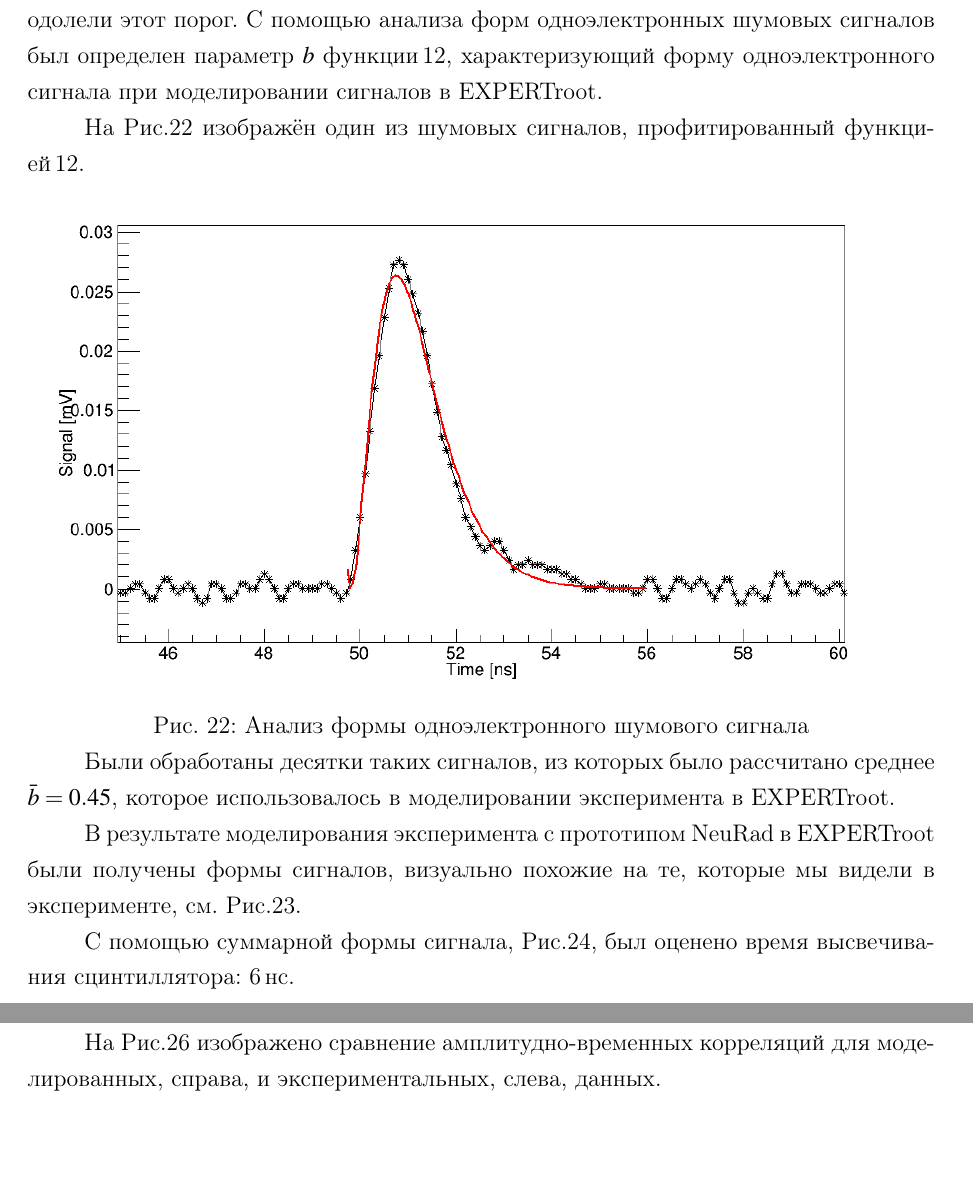
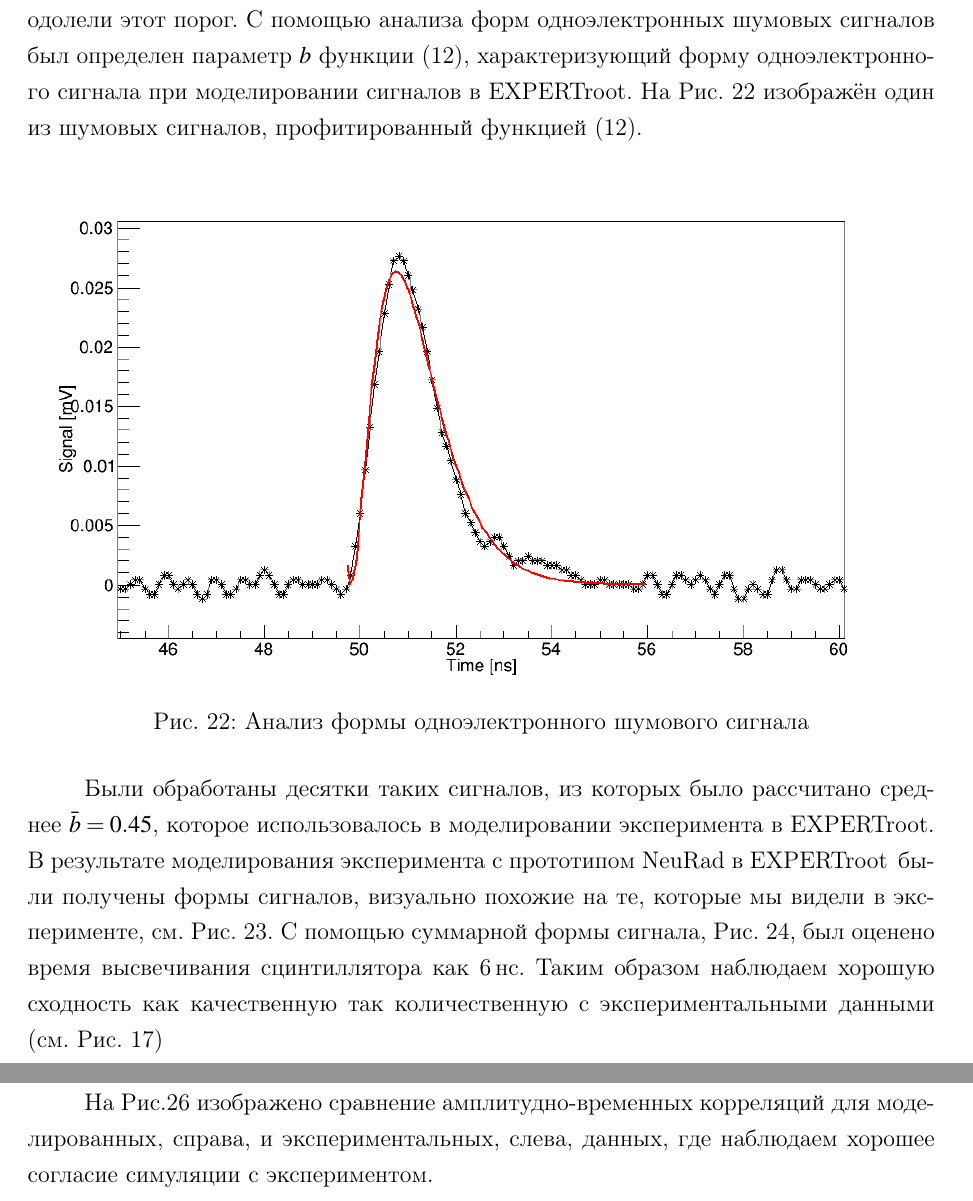
Before and after one commit to himyss/diploma, a LaTeX document (main.tex, which reads resultsSIM.tex): two parts of pages 34 and 36 of 40 before the commit and two parts of pages 34 and 35 of 39 after it, joined at a grey line, cut so that both start at the same text, the shorter picture padded with empty space. Compiled offline with pdfLaTeX.

Commit message:
resultsSIM.tex

```diff
--- a/resultsSIM.tex
+++ b/resultsSIM.tex
@@ -1,18 +1,17 @@
 \section{Результаты симуляций}
 
-В одном из запусков тестового измерения, описанного в главе\,\ref{sec:timeTestsGSI}, источник отсутствовал. Поэтому, записанные сигналы порождались космическими лучами, случайными фотонами, проникшими через стенки чёрного ящика, и шумовыми одноэлектронными сигналами. Уровень триггера, определяющий условие записи сигнала был установлен достаточно низко, чтобы одноэлектронные шумовые сигналы преодолели этот порог. С помощью анализа форм одноэлектронных шумовых сигналов был определен параметр $b$ функции\,\ref{eq:1electronSIM}, характеризующий форму одноэлектронного сигнала при моделировании сигналов в \er.
+В одном из запусков тестового измерения, описанного в главе~\ref{sec:timeTestsGSI}, источник отсутствовал. Поэтому, записанные сигналы порождались космическими лучами, случайными фотонами, проникшими через стенки чёрного ящика, и шумовыми одноэлектронными сигналами. Уровень триггера, определяющий условие записи сигнала был установлен достаточно низко, чтобы одноэлектронные шумовые сигналы преодолели этот порог. С помощью анализа форм одноэлектронных шумовых сигналов был определен параметр $b$ функции~\eqref{eq:1electronSIM}, характеризующий форму одноэлектронного сигнала при моделировании сигналов в \er.
+На Рис.~\ref{ris:1pesignalexp} изображён один из шумовых сигналов, профитированный функцией~\eqref{eq:1electronSIM}.
 
-На Рис.\ref{ris:1pesignalexp} изображён один из шумовых сигналов, профитированный функцией\,\ref{eq:1electronSIM}.
-
-{
+\begin{figure}[!ht]
 	\centering
 	\includegraphics[width=\linewidth]{1pesignalexp.png}
 	\captionof{figure}{Анализ формы одноэлектронного шумового сигнала}\label{ris:1pesignalexp}
-}
+\end{figure}
 
 Были обработаны десятки таких сигналов, из которых было рассчитано среднее $\bar{b}=0.45$, которое использовалось в моделировании эксперимента в \er.
-
-В результате моделирования эксперимента с прототипом NeuRad в \er\, были получены формы сигналов, визуально похожие на те, которые мы видели в эксперименте, см. Рис.\ref{ris:compare}.
+В~результате моделирования эксперимента с прототипом NeuRad в \er\, были получены формы сигналов, визуально похожие на те, которые мы видели в эксперименте, см. Рис.~\ref{ris:compare}.
+С помощью суммарной формы сигнала, Рис.~\ref{ris:integralSim}, был оценено время высвечивания сцинтиллятора как 6\,нс. Таким образом наблюдаем хорошую сходность как качественную так количественную с экспериментальными данными (см. Рис.~\ref{ris:integralform})
 
 \begin{figure}[!ht]
 	\centering
@@ -22,9 +21,7 @@
 		\includegraphics[width=0.48\linewidth]{originalsignalform.png} \\
 		а) & б)
 	\end{tabular}
-	%		\includegraphics[width=0.5\linewidth]{neuradfibers.png}
 	\caption[Short caption for list of figures]{а) Типичный сигнал записанный фреймворком \er\ при симуляции эксперимента с прототипом  NeuRad. б) Типичный сигнал записанный осциллографом в эксперименте.}
 	\label{ris:compare}
 \end{figure}
 
-С помощью суммарной формы сигнала, Рис.\ref{ris:integralSim}, был оценено время высвечивания сцинтиллятора: 6\,нс.
@@ -47,3 +43,4 @@
+\end{figure}
 
-На Рис.\ref{ris:ampsim} изображено сравнение амплитудно-временных корреляций для моделированных, справа, и экспериментальных, слева, данных.
+На Рис.\ref{ris:ampsim} изображено сравнение амплитудно-временных корреляций для моделированных, справа, и экспериментальных, слева, данных, где наблюдаем хорошее согласие симуляции с экспериментом.
 
```
Also changed, not shown: results.tex (+1 -1 lines), resultsSIM.tex (45 more changed lines).
